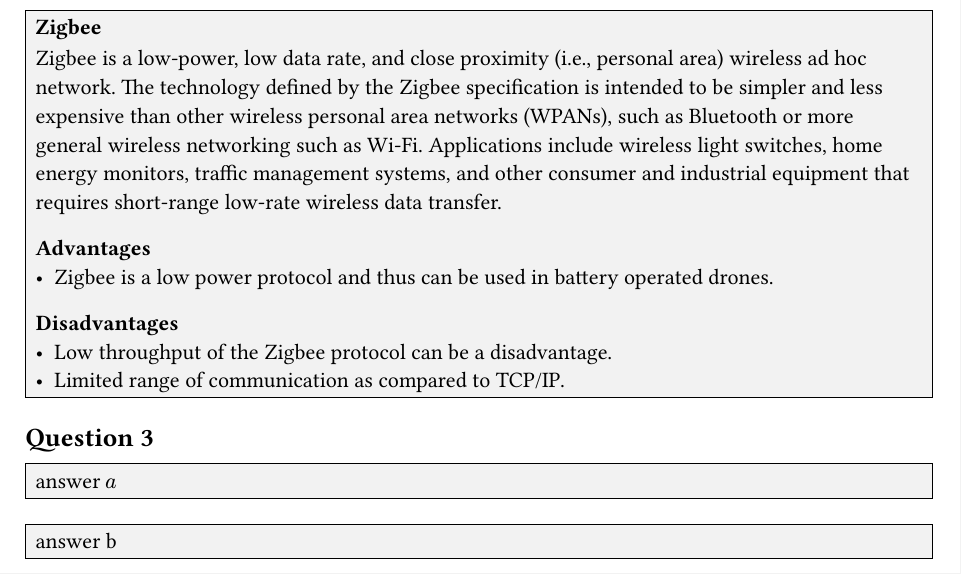
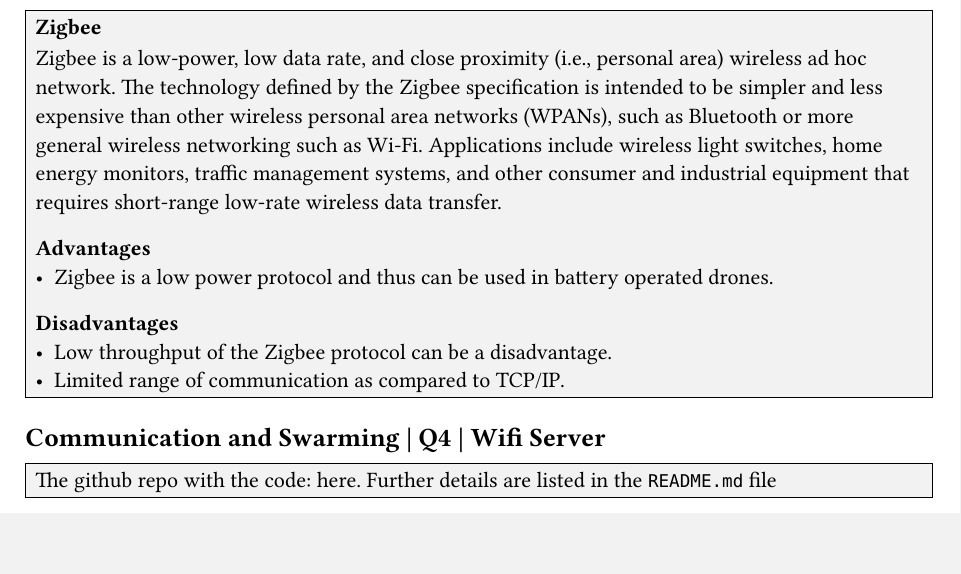
Before and after one commit to RS2007/Drown-swarm, a Typst document (app.typ): part of page 5 of 5, cut so that both start at the same text. The pictures show the PDF file app.pdf that the author committed with the source.

Commit message:
Update pdf

```diff
--- a/app.typ
+++ b/app.typ
@@ -110,7 +113,7 @@
 )
 
 #answer(
-  "Question 3",
-  [answer $a$],
-  "answer b",
+  "Communication and Swarming | Q4 | Wifi Server",
+  [The github repo with the code:  #link("https://github.com/RS2007/Drown-swarm/tree/main/wifi-server-client")[here]. Further details are listed in the `README.md` file]
+
 )
```
Also changed, not shown: app.pdf, app.typ (3 more changed lines).
